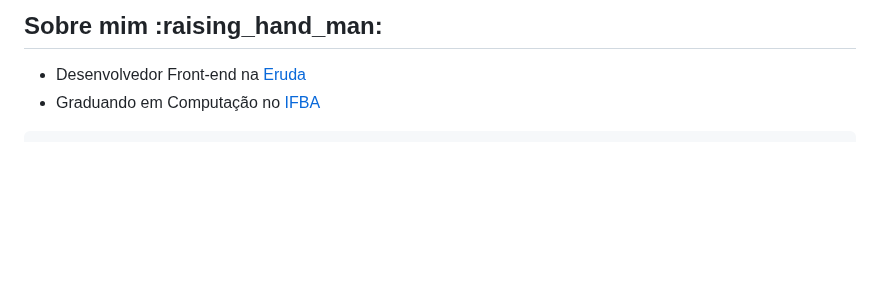
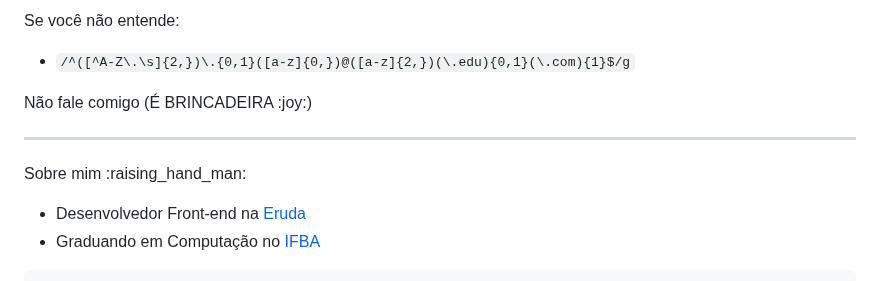
Before and after one commit to uplooper/uplooper, a Markdown page: README.md, the part around one of its changes. Drawn GitHub-style; blank space fills up the shorter version.

Commit message:
docs: várias melhorias no readme

```diff
--- a/README.md
+++ b/README.md
@@ -3,5 +5,15 @@
 <div>
-  <h2>Sobre mim :raising_hand_man:</h2>
+  <p>Se você não entende:</p>
+  <ul>
+    <li><code>/^([^A-Z\.\s]{2,})\.{0,1}([a-z]{0,})@([a-z]{2,})(\.edu){0,1}(\.com){1}$/g</code></li>
+  </ul>
+  <p>Não fale comigo (É BRINCADEIRA :joy:)</p>
+</div>
+
+<hr />
+
+<div>
+  <p>Sobre mim :raising_hand_man:</p>
   <ul>
     <li>Desenvolvedor Front-end na <a href="https://www.eruda.com.br">Eruda</a></li>
     <li>Graduando em Computação no <a href="https://portal.ifba.edu.br/jacobina">IFBA</a></li>
```
Also changed, not shown: other parts of README.md (+21 -6 lines).
